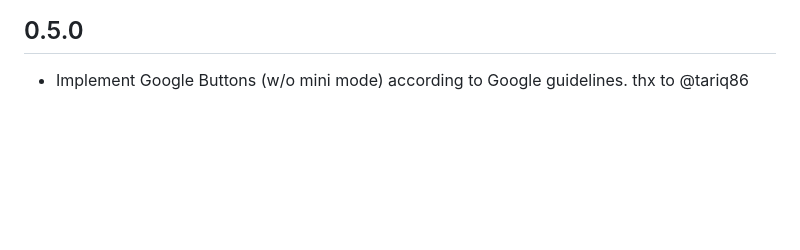
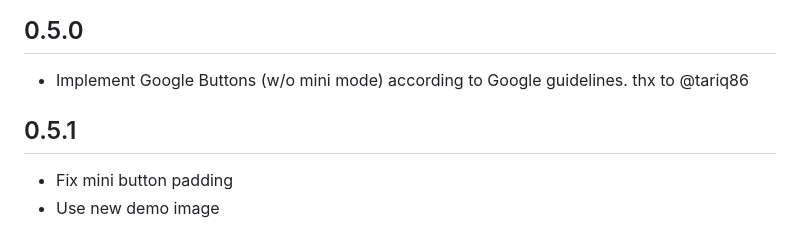
Before and after one commit to ZaynJarvis/Flutter-Sign-in-Button, a Markdown page: CHANGELOG.md, the part around the change. GitHub-like rendering; blank space fills up the shorter version.

Commit message:
update version 0.5.1 fix padding issue

```diff
--- a/CHANGELOG.md
+++ b/CHANGELOG.md
@@ -76,3 +76,8 @@
 ## 0.5.0
 
 - Implement Google Buttons (w/o mini mode) according to Google guidelines. thx to @tariq86
+
+## 0.5.1
+
+- Fix mini button padding
+- Use new demo image
```
Also changed, not shown: README.md (+2 -2 lines), showcase.png (added), 2 other files.
